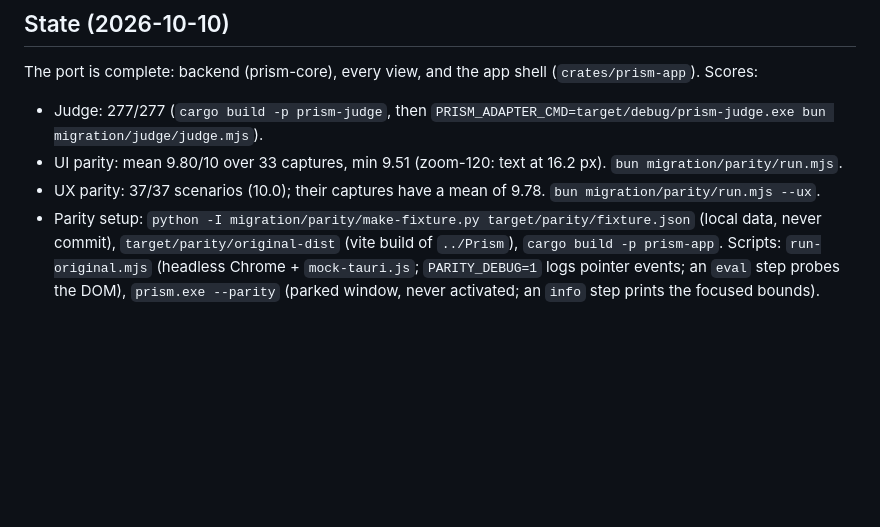
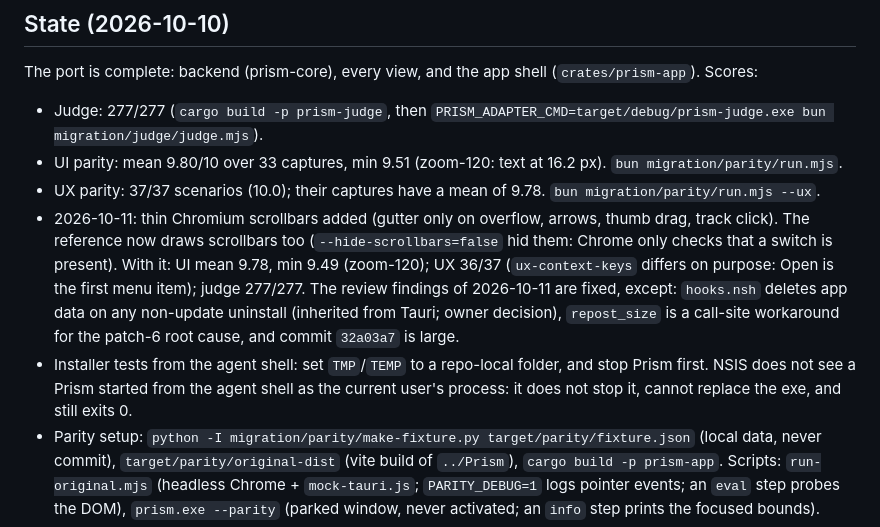
Before and after one commit to Hi9841/Prism, a Markdown page: migration/HANDOFF.md, the part around the change. Drawn GitHub-style; blank space fills up the shorter version.

Commit message:
handoff: scrollbars, review fixes, parity with the scrollbar reference

```diff
--- a/migration/HANDOFF.md
+++ b/migration/HANDOFF.md
@@ -36,6 +36,15 @@ The port is complete: backend (prism-core), every view, and the app shell (`crat
 - Judge: 277/277 (`cargo build -p prism-judge`, then `PRISM_ADAPTER_CMD=target/debug/prism-judge.exe bun migration/judge/judge.mjs`).
 - UI parity: mean 9.80/10 over 33 captures, min 9.51 (zoom-120: text at 16.2 px). `bun migration/parity/run.mjs`.
 - UX parity: 37/37 scenarios (10.0); their captures have a mean of 9.78. `bun migration/parity/run.mjs --ux`.
+- 2026-10-11: thin Chromium scrollbars added (gutter only on overflow, arrows, thumb drag, track click).
+  The reference now draws scrollbars too (`--hide-scrollbars=false` hid them: Chrome only checks that a
+  switch is present). With it: UI mean 9.78, min 9.49 (zoom-120); UX 36/37 (`ux-context-keys` differs
+  on purpose: Open is the first menu item); judge 277/277. The review findings of 2026-10-11 are fixed,
+  except: `hooks.nsh` deletes app data on any non-update uninstall (inherited from Tauri; owner decision),
+  `repost_size` is a call-site workaround for the patch-6 root cause, and commit `32a03a7` is large.
+- Installer tests from the agent shell: set `TMP`/`TEMP` to a repo-local folder, and stop Prism first.
+  NSIS does not see a Prism started from the agent shell as the current user's process: it does not stop
+  it, cannot replace the exe, and still exits 0.
 - Parity setup: `python -I migration/parity/make-fixture.py target/parity/fixture.json` (local data, never commit),
   `target/parity/original-dist` (vite build of `../Prism`), `cargo build -p prism-app`. Scripts: `run-original.mjs`
   (headless Chrome + `mock-tauri.js`; `PARITY_DEBUG=1` logs pointer events; an `eval` step probes the DOM),
```
